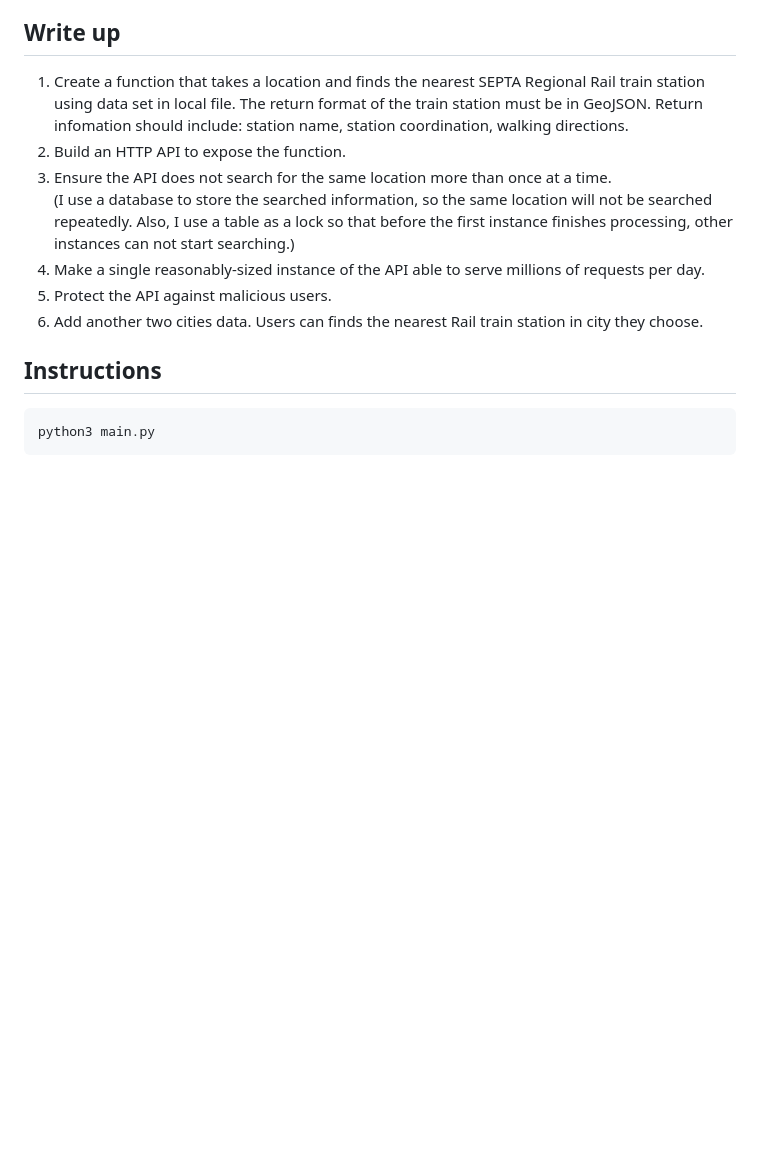
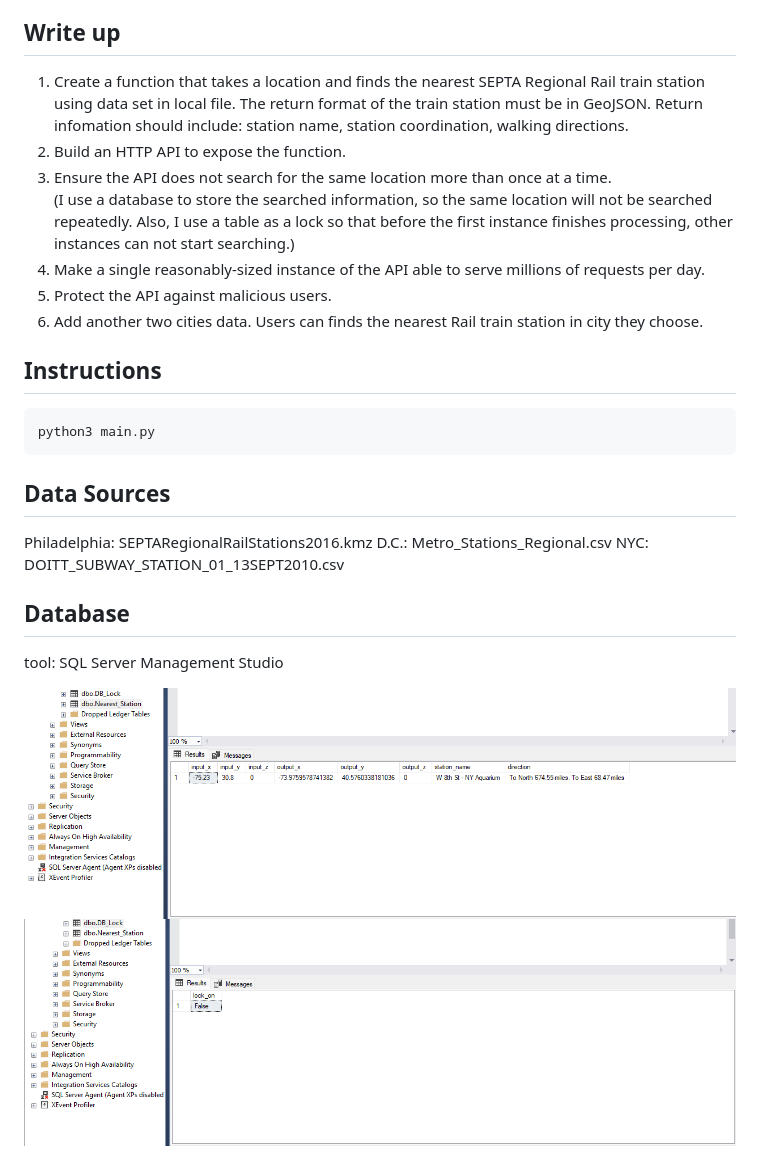
Before and after one commit to tqc1120/Nearest_Station, a Markdown page: README.md, the part around the change printed below. Drawn GitHub-style; pictures changed too: 712be61ff3d1149d010d70b607b5296.png (added), 754ade7879fe2b63ea82df1769e633c.png (added); blank space fills up the shorter version.

```diff
--- a/README.md
+++ b/README.md
@@ -12,3 +13,14 @@ Return infomation should include: station name, station coordination, walking di
 
 ## Instructions
     python3 main.py
+
+## Data Sources
+Philadelphia: SEPTARegionalRailStations2016.kmz
+D.C.: Metro_Stations_Regional.csv
+NYC: DOITT_SUBWAY_STATION_01_13SEPT2010.csv
+
+## Database
+tool: SQL Server Management Studio
+
+![Nearest_Station](712be61ff3d1149d010d70b607b5296.png)
+![DB_LOCK](754ade7879fe2b63ea82df1769e633c.png)
```
Also changed, not shown: other parts of README.md (+1 -0 lines).
